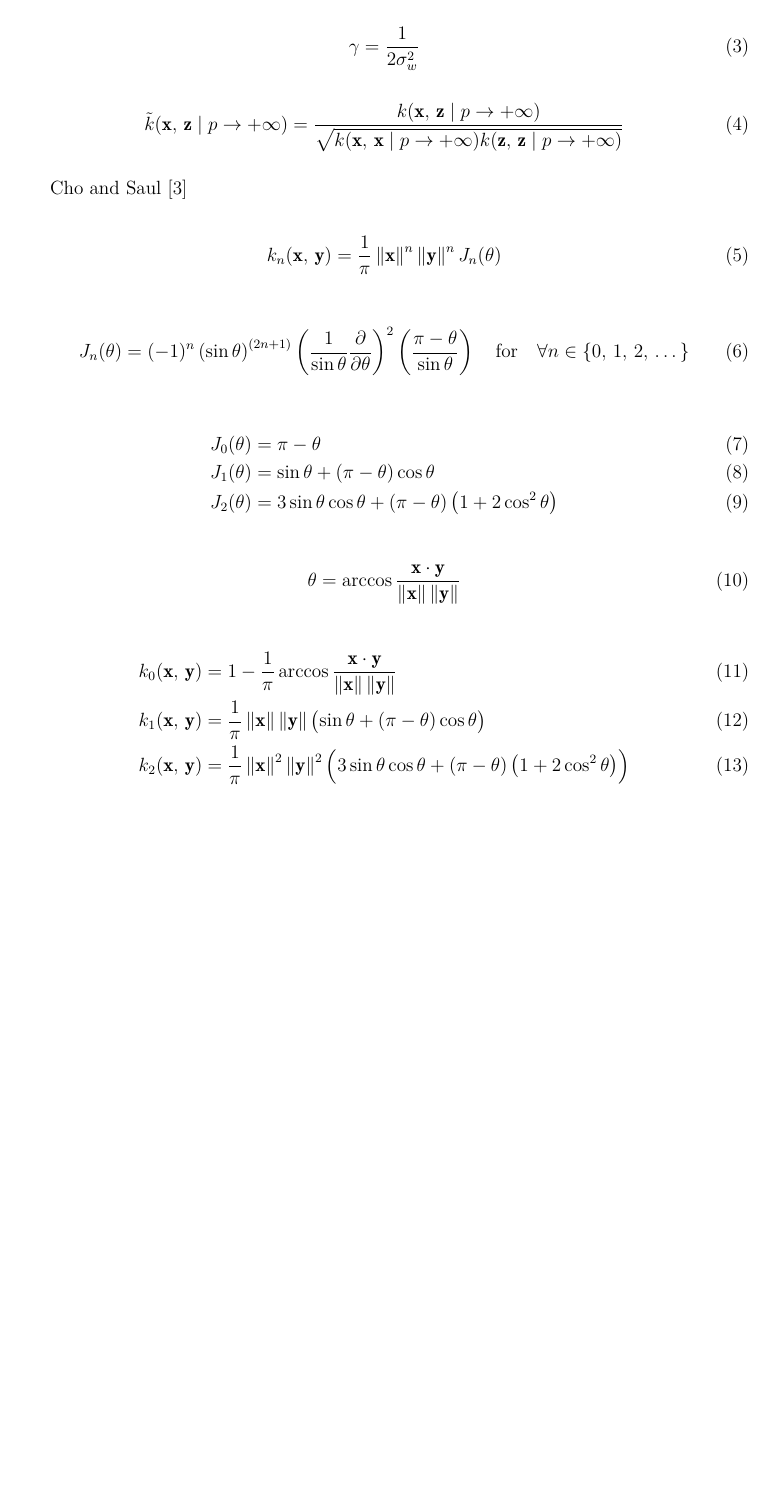
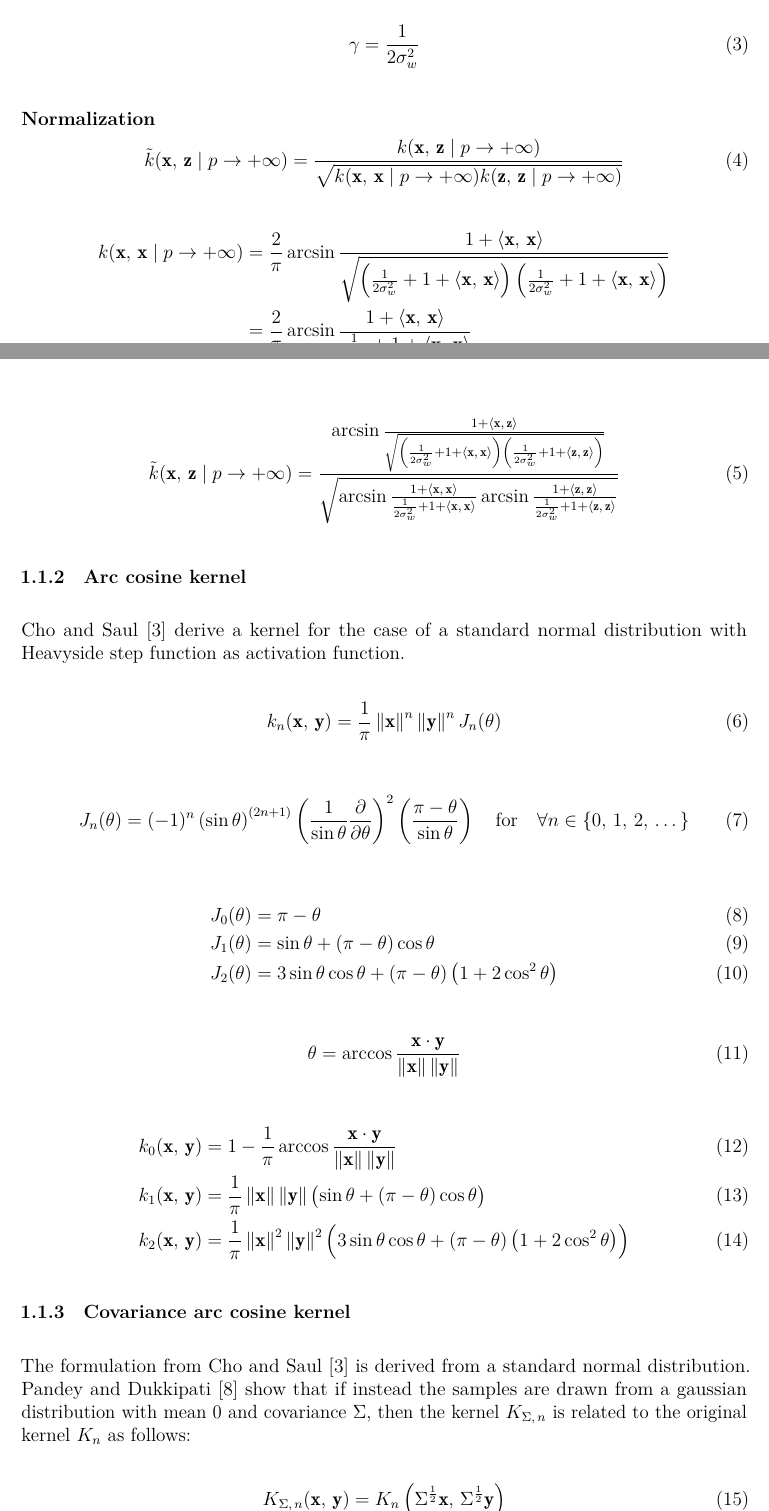
Before and after one commit to Leixb/TFM, a LaTeX document (document/000-main.tex, which reads document/010-intro.tex): part of page 3 of 5 before the commit and two parts of pages 3 and 4 of 6 after it, the two joined at a grey line, cut so that both start at the same text, the shorter picture padded with empty space. Compiled offline with LuaLaTeX.

Commit message:
doc: some more formulas

```diff
--- a/document/010-intro.tex
+++ b/document/010-intro.tex
@@ -30,6 +54,8 @@
 	\gamma = \frac{1}{2\sigma_w^2}
 \end{equation}
 
+\paragraph{Normalization}
+
 \begin{equation}\label{eq:normalized}
 	\tilde{k}(\x,\,\z \mid p \to + \infty) = \frac{
 		k(\x,\,\z \mid p \to + \infty) }{
@@ -40,7 +66,50 @@
 	}
 \end{equation}
 
-\textcite{choLargemarginClassificationInfinite2010}
+\begin{align*}\label{eq:kernel_asin_xx}
+	k(\x,\,\x \mid p \to + \infty)
+	 & = \frac{2}{\pi}
+	\arcsin \frac{1 + \left\langle \x,\,\x \right\rangle}{\sqrt{
+			\left(
+			\frac{1}{2\sigma_w^2} + 1 + \left\langle \x,\,\x \right\rangle
+			\right)
+			\left(
+			\frac{1}{2\sigma_w^2} + 1 + \left\langle \x,\,\x \right\rangle
+			\right)
+	}}                 \\
+	 & = \frac{2}{\pi}
+	\arcsin \frac{1 + \left\langle \x,\,\x \right\rangle}{
+		\frac{1}{2\sigma_w^2} + 1 + \left\langle \x,\,\x \right\rangle
+	}                  \\
+\end{align*}
+
+\begin{equation}
+	\tilde{k}(\x,\,\z \mid p \to + \infty) =
+	\frac{
+		\arcsin \frac{1 + \left\langle \x,\,\z \right\rangle}{\sqrt{
+				\left(
+				\frac{1}{2\sigma_w^2} + 1 + \left\langle \x,\,\x \right\rangle
+				\right)
+				\left(
+				\frac{1}{2\sigma_w^2} + 1 + \left\langle \z,\,\z \right\rangle
+				\right)
+			}}
+	}{
+		\sqrt{
+			\arcsin \frac{1 + \left\langle \x,\,\x \right\rangle}{
+				\frac{1}{2\sigma_w^2} + 1 + \left\langle \x,\,\x \right\rangle
+			}
+			\arcsin \frac{1 + \left\langle \z,\,\z \right\rangle}{
+				\frac{1}{2\sigma_w^2} + 1 + \left\langle \z,\,\z \right\rangle
+			}
+		}
+	}
+\end{equation}
+
+\subsubsection{Arc cosine kernel}
+
+\Textcite{choLargemarginClassificationInfinite2010} derive a kernel for the case of a standard normal
+distribution with Heavyside step function as activation function.
 
 \begin{equation}\label{eq:kernel_cho}
 	k_n(\x,\,\y) = \frac{1}{\pi} \left\lVert \x \right\rVert^n \left\lVert \y \right\rVert^n J_n(\theta)
@@ -65,9 +134,20 @@
 
 
 \begin{align}
-    k_0(\x,\,\y) &= 1 - \frac{1}{\pi} \arccos\frac{\x \cdot \y}{\left\lVert \x \right\rVert \left\lVert \y \right\rVert} \\
-    k_1(\x,\,\y) &= \frac{1}{\pi} \left\lVert \x \right\rVert \left\lVert \y \right\rVert
-        \bigl( \sin\theta + \left(\pi - \theta\right)\cos\theta \bigr) \\
-    k_2(\x,\,\y) &= \frac{1}{\pi} \left\lVert \x \right\rVert^2 \left\lVert \y \right\rVert^2
+	k_0(\x,\,\y) & = 1 - \frac{1}{\pi} \arccos\frac{\x \cdot \y}{\left\lVert \x \right\rVert \left\lVert \y \right\rVert} \\
+	k_1(\x,\,\y) & = \frac{1}{\pi} \left\lVert \x \right\rVert \left\lVert \y \right\rVert
+	\bigl( \sin\theta + \left(\pi - \theta\right)\cos\theta \bigr)                                                        \\
+	k_2(\x,\,\y) & = \frac{1}{\pi} \left\lVert \x \right\rVert^2 \left\lVert \y \right\rVert^2
 	\Bigl( 3\sin\theta\cos\theta + \left(\pi - \theta\right)\left(1 + 2\cos^2\theta\right) \Bigr)
 \end{align}
+
+\subsubsection{Covariance arc cosine kernel}
+
+The formulation from \textcite{choLargemarginClassificationInfinite2010} is derived from a standard normal
+distribution. \Textcite{pandeyGoDeepWide2014} show that if instead the samples are drawn from a gaussian
+distribution with mean 0 and covariance $\Sigma$, then the kernel $K_{\Sigma,\,n}$ is related to the
+original kernel $K_{n}$ as follows:
+
+\begin{equation}\label{eq:kernel_pandey}
+K_{\Sigma,\,n}(\x,\,\y) = K_{n}\left(\Sigma^{\frac{1}{2}}\x,\,\Sigma^{\frac{1}{2}}\y\right)
+\end{equation}
```
Also changed, not shown: document/030-implementation.tex (+4 -0 lines), document/010-intro.tex (32 more changed lines). Lines whose indentation alone changed are shown as unchanged.
